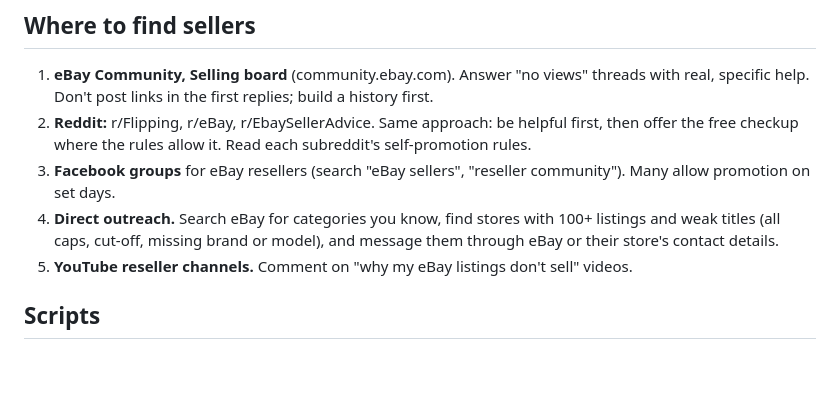
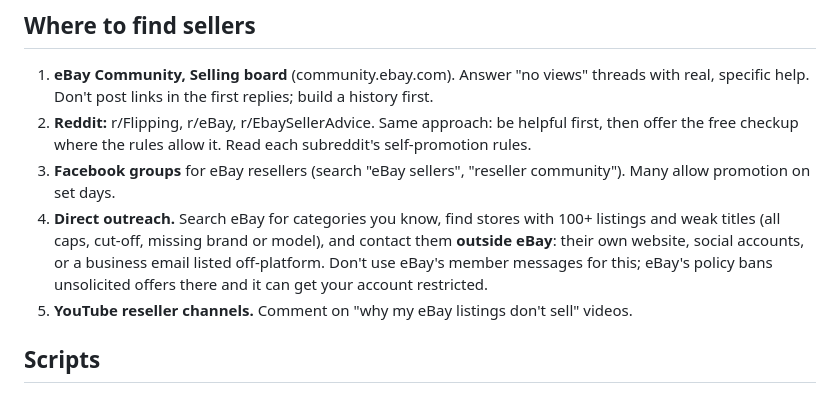
Before and after one commit to Strkr87/mycommercepartner-site, a Markdown page: docs/plans/2026-09-25-demand-test.md, the part around the change. Rendered like a GitHub page; blank space fills up the shorter version.

Commit message:
Demand test plan: don't pitch sellers through eBay messages
eBay's member messaging policy prohibits unsolicited offers; point
direct outreach at sellers' off-eBay contact channels instead.

Co-Authored-By: Claude Opus 5.5 <noreply@anthropic.com>
Claude-Session: https://claude.ai/code/session_013RUM4p9rPjbLuXdTnE5eer

```diff
--- a/docs/plans/2026-09-25-demand-test.md
+++ b/docs/plans/2026-09-25-demand-test.md
@@ -36,7 +36,7 @@ Sources:
 1. **eBay Community, Selling board** (community.ebay.com). Answer "no views" threads with real, specific help. Don't post links in the first replies; build a history first.
 2. **Reddit:** r/Flipping, r/eBay, r/EbaySellerAdvice. Same approach: be helpful first, then offer the free checkup where the rules allow it. Read each subreddit's self-promotion rules.
 3. **Facebook groups** for eBay resellers (search "eBay sellers", "reseller community"). Many allow promotion on set days.
-4. **Direct outreach.** Search eBay for categories you know, find stores with 100+ listings and weak titles (all caps, cut-off, missing brand or model), and message them through eBay or their store's contact details.
+4. **Direct outreach.** Search eBay for categories you know, find stores with 100+ listings and weak titles (all caps, cut-off, missing brand or model), and contact them **outside eBay**: their own website, social accounts, or a business email listed off-platform. Don't use eBay's member messages for this; eBay's policy bans unsolicited offers there and it can get your account restricted.
 5. **YouTube reseller channels.** Comment on "why my eBay listings don't sell" videos.
 
 ## Scripts
```
